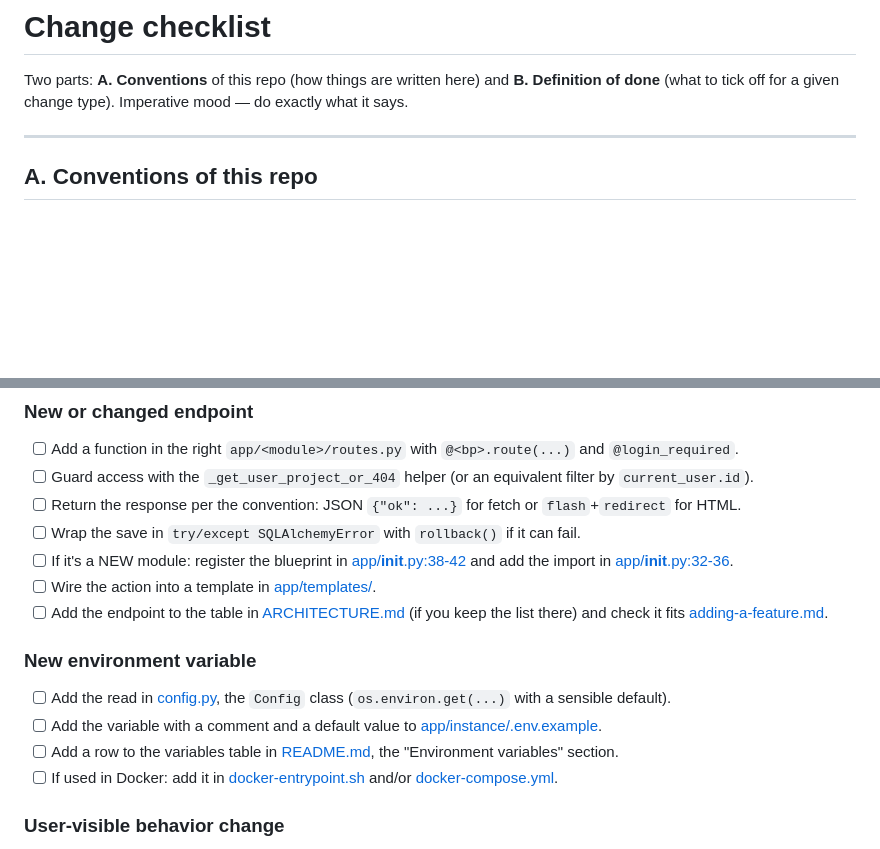
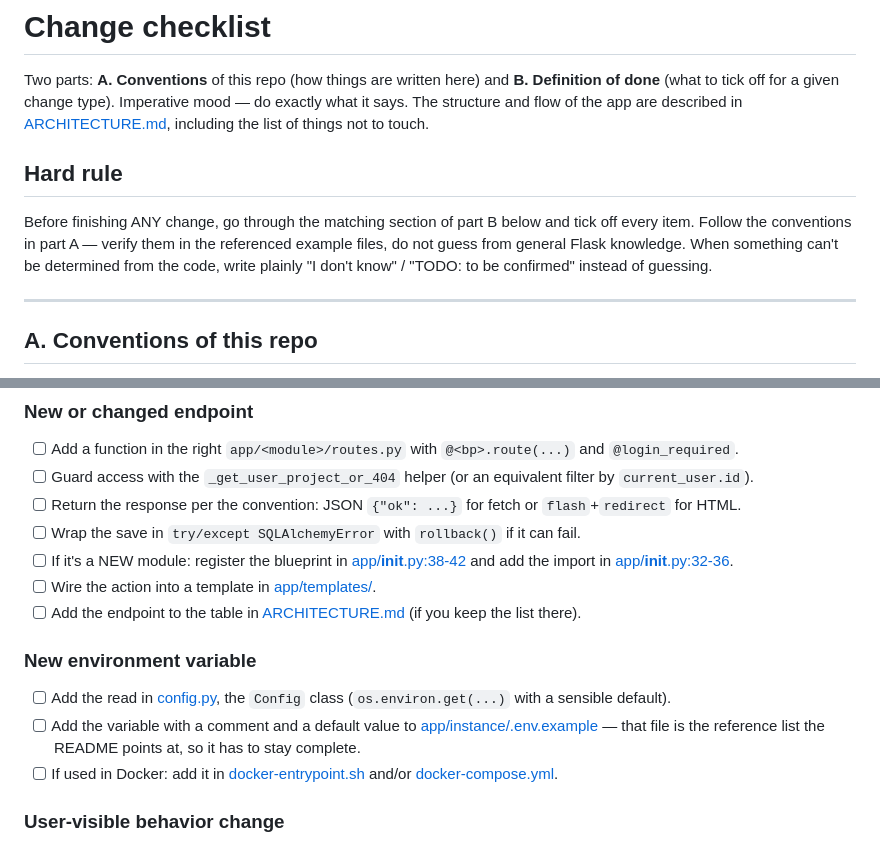
Before and after one commit to SzymonEls/AI-productivity-app, a Markdown page: docs/CHANGE-CHECKLIST.md, 2 parts joined by grey strips. Drawn GitHub-style; blank space fills up the shorter version.

```diff
--- a/docs/CHANGE-CHECKLIST.md
+++ b/docs/CHANGE-CHECKLIST.md
@@ -2,6 +2,15 @@
 
 Two parts: **A. Conventions** of this repo (how things are written here) and **B. Definition of done**
 (what to tick off for a given change type). Imperative mood — do exactly what it says.
+The structure and flow of the app are described in [ARCHITECTURE.md](ARCHITECTURE.md), including
+the list of things not to touch.
+
+## Hard rule
+
+Before finishing ANY change, go through the matching section of part B below and tick off every
+item. Follow the conventions in part A — verify them in the referenced example files, do not
+guess from general Flask knowledge. When something can't be determined from the code, write
+plainly "I don't know" / "TODO: to be confirmed" instead of guessing.
 
 ---
 
@@ -100,13 +109,12 @@ Tick off the sections matching your change. Each item is a specific file/command
 - [ ] Wrap the save in `try/except SQLAlchemyError` with `rollback()` if it can fail.
 - [ ] If it's a NEW module: register the blueprint in [app/__init__.py:38-42](../app/__init__.py#L38-L42) and add the import in [app/__init__.py:32-36](../app/__init__.py#L32-L36).
 - [ ] Wire the action into a template in [app/templates/](../app/templates/).
-- [ ] Add the endpoint to the table in [ARCHITECTURE.md](ARCHITECTURE.md) (if you keep the list there) and check it fits
-      [adding-a-feature.md](adding-a-feature.md).
+- [ ] Add the endpoint to the table in [ARCHITECTURE.md](ARCHITECTURE.md) (if you keep the list there).
 
 ### New environment variable
 - [ ] Add the read in [config.py](../config.py), the `Config` class (`os.environ.get(...)` with a sensible default).
-- [ ] Add the variable with a comment and a default value to [app/instance/.env.example](../app/instance/.env.example).
-- [ ] Add a row to the variables table in [README.md](../README.md), the "Environment variables" section.
+- [ ] Add the variable with a comment and a default value to [app/instance/.env.example](../app/instance/.env.example)
+      — that file is the reference list the README points at, so it has to stay complete.
 - [ ] If used in Docker: add it in [docker-entrypoint.sh](../docker-entrypoint.sh) and/or
       [docker-compose.yml](../docker-compose.yml).
 
```
Also changed, not shown: README.md (+40 -97 lines), docs/AGENTS.md (deleted, +0 -29 lines), docs/ARCHITECTURE.md (+16 -0 lines), docs/adding-a-feature.md (deleted, +0 -103 lines), docs/demo-deployment.md (deleted, +0 -171 lines), docs/productivity.png (added), 2 other files.
